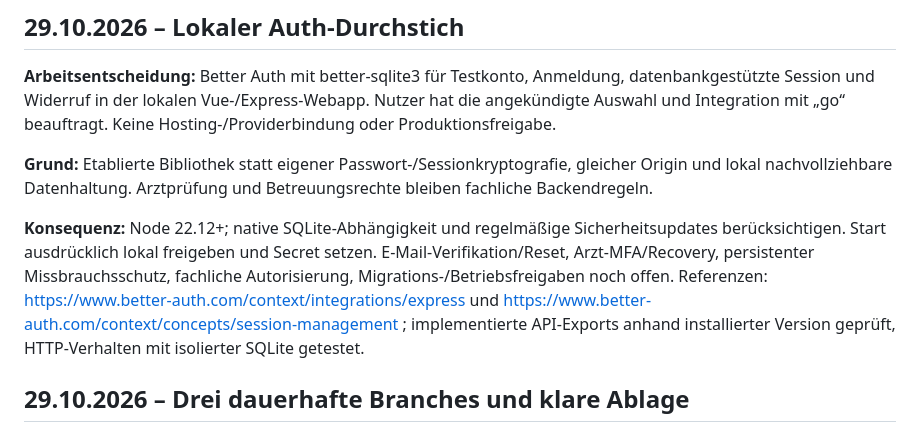
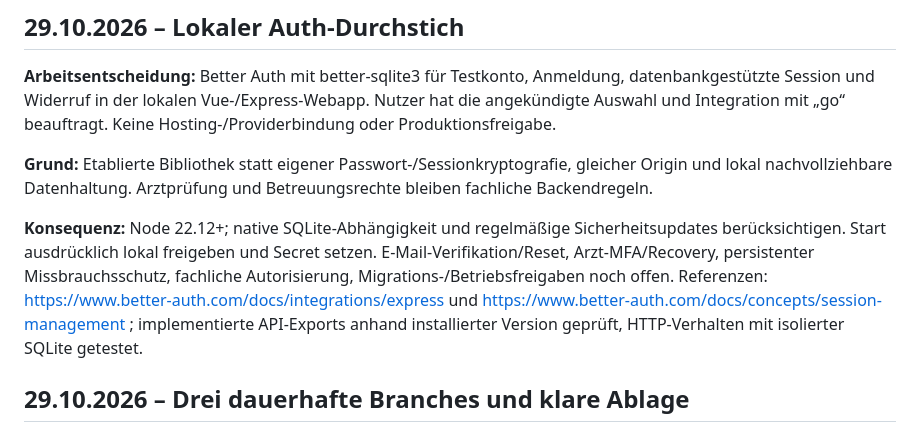
Before and after one commit to 0804lenny0804-lab/orthosohle, a Markdown page: context/decisions.md, the part around the change. GitHub-like rendering.

```diff
--- a/context/decisions.md
+++ b/context/decisions.md
@@ -88,7 +88,7 @@ Nur relevante, dauerhaft wirksame Entscheidungen aufnehmen: Datum, Entscheidung,
 
 **Grund:** Etablierte Bibliothek statt eigener Passwort-/Sessionkryptografie, gleicher Origin und lokal nachvollziehbare Datenhaltung. Arztprüfung und Betreuungsrechte bleiben fachliche Backendregeln.
 
-**Konsequenz:** Node 22.12+; native SQLite-Abhängigkeit und regelmäßige Sicherheitsupdates berücksichtigen. Start ausdrücklich lokal freigeben und Secret setzen. E-Mail-Verifikation/Reset, Arzt-MFA/Recovery, persistenter Missbrauchsschutz, fachliche Autorisierung, Migrations-/Betriebsfreigaben noch offen. Referenzen: https://www.better-auth.com/context/integrations/express und https://www.better-auth.com/context/concepts/session-management ; implementierte API-Exports anhand installierter Version geprüft, HTTP-Verhalten mit isolierter SQLite getestet.
+**Konsequenz:** Node 22.12+; native SQLite-Abhängigkeit und regelmäßige Sicherheitsupdates berücksichtigen. Start ausdrücklich lokal freigeben und Secret setzen. E-Mail-Verifikation/Reset, Arzt-MFA/Recovery, persistenter Missbrauchsschutz, fachliche Autorisierung, Migrations-/Betriebsfreigaben noch offen. Referenzen: https://www.better-auth.com/docs/integrations/express und https://www.better-auth.com/docs/concepts/session-management ; implementierte API-Exports anhand installierter Version geprüft, HTTP-Verhalten mit isolierter SQLite getestet.
 
 
 ## 29.10.2026 – Drei dauerhafte Branches und klare Ablage
```
Also changed, not shown: context/context.md (+6 -1 lines).
